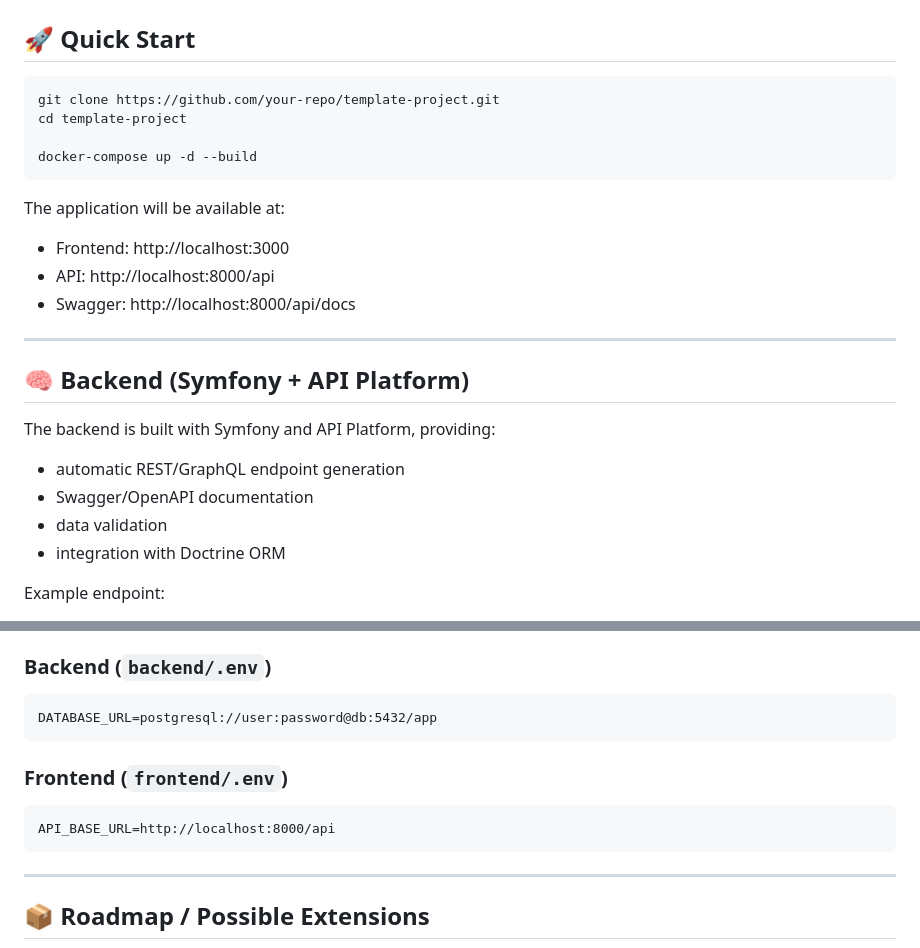
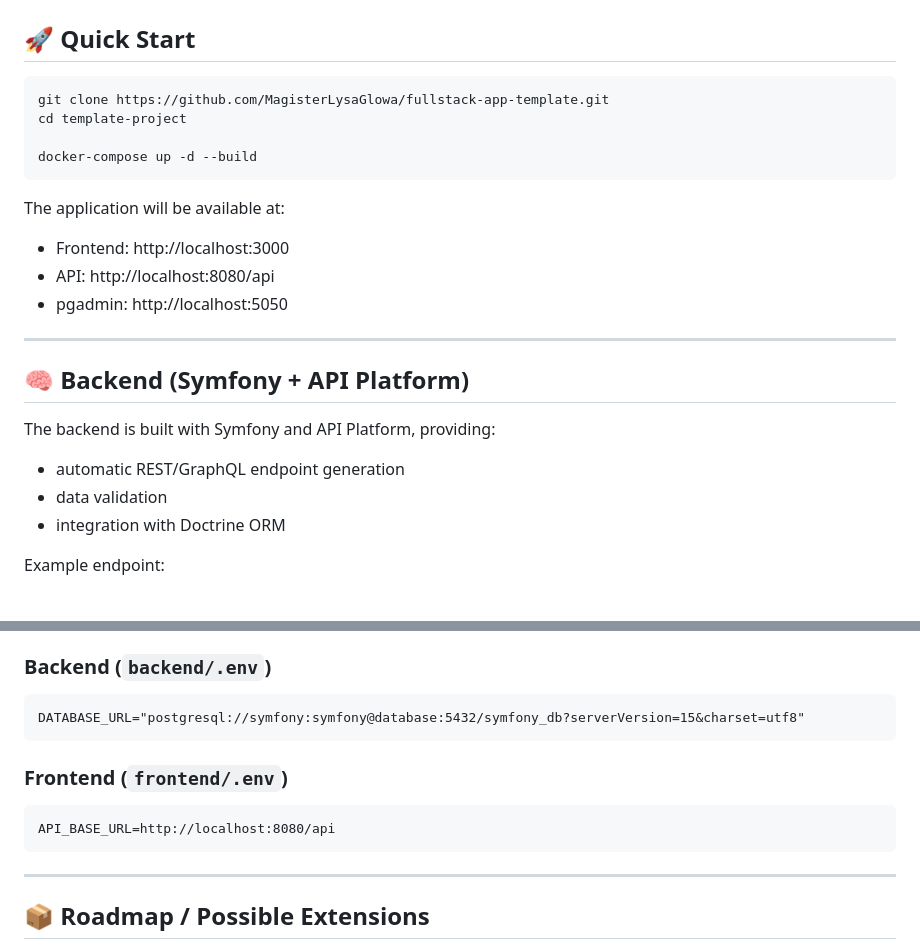
Before and after one commit to MagisterLysaGlowa/fullstack-app-template, a Markdown page: README.md, 2 parts joined by grey strips. Rendered like a GitHub page.

Commit message:
Fix README with new repository and API URLs
Updated repository links and API URLs in README.

````diff
--- a/README.md
+++ b/README.md
@@ -48,7 +48,7 @@ A modern starter for building **fullstack applications (API + Frontend)** using
 ## 🚀 Quick Start
 
 ```bash
-git clone https://github.com/your-repo/template-project.git
+git clone https://github.com/MagisterLysaGlowa/fullstack-app-template.git
 cd template-project
 
 docker-compose up -d --build
@@ -57,8 +57,8 @@ docker-compose up -d --build
 The application will be available at:
 
 * Frontend: http://localhost:3000
-* API: http://localhost:8000/api
-* Swagger: http://localhost:8000/api/docs
+* API: http://localhost:8080/api
+* pgadmin: http://localhost:5050
 
 ---
 
@@ -67,7 +67,6 @@ The application will be available at:
 The backend is built with Symfony and API Platform, providing:
 
 * automatic REST/GraphQL endpoint generation
-* Swagger/OpenAPI documentation
 * data validation
 * integration with Doctrine ORM
 
@@ -146,13 +145,13 @@ Use `.env` files:
 ### Backend (`backend/.env`)
 
 ```
-DATABASE_URL=postgresql://user:password@db:5432/app
+DATABASE_URL="postgresql://symfony:symfony@database:5432/symfony_db?serverVersion=15&charset=utf8"
 ```
 
 ### Frontend (`frontend/.env`)
 
 ```
-API_BASE_URL=http://localhost:8000/api
+API_BASE_URL=http://localhost:8080/api
 ```
 
 ---
````
